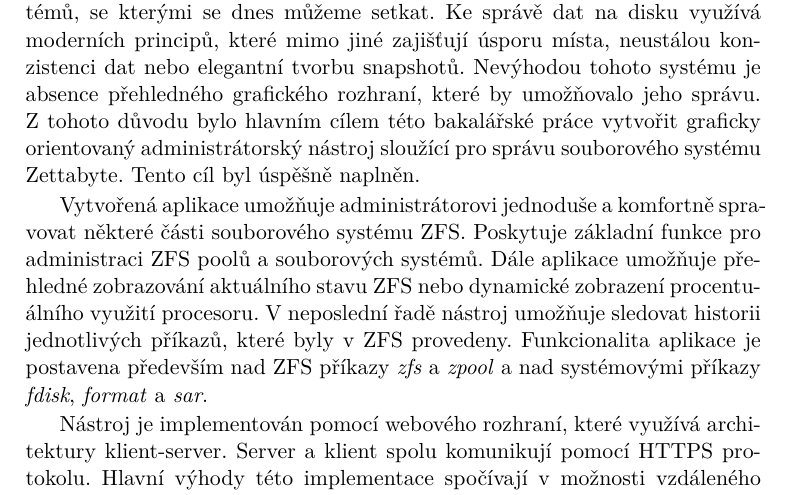
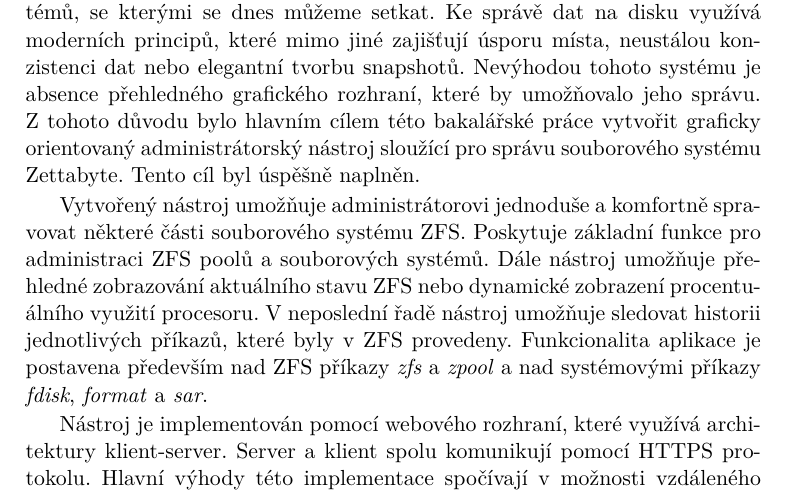
Before and after one commit to simacektomas/Bakalarka, a LaTeX thesis (BP_Šimáček_Tomáš_2016.tex, which reads chapters/conclusion.tex): part of page 63 of 75, cut so that both start at the same text. Compiled offline with pdfLaTeX.

```diff
--- a/chapters/conclusion.tex
+++ b/chapters/conclusion.tex
@@ -1,6 +1,6 @@
 Souborový systém ZettaByte je jeden z nejpokročilejších souborových systémů, se kterými se dnes můžeme setkat. Ke správě dat na disku využívá moderních principů, které mimo jiné zajišťují úsporu místa, neustálou konzistenci dat nebo elegantní tvorbu snapshotů. Nevýhodou tohoto systému je absence přehledného grafického rozhraní, které by umožňovalo jeho správu. Z tohoto důvodu bylo hlavním cílem této bakalářské práce vytvořit graficky orientovaný administrátorský nástroj sloužící pro správu souborového systému Zettabyte. Tento cíl byl úspěšně naplněn.
 
-Vytvořená aplikace umožňuje administrátorovi jednoduše a komfortně spravovat některé části souborového systému ZFS. Poskytuje základní funkce pro administraci ZFS poolů a souborových systémů. Dále aplikace umožňuje přehledné zobrazování aktuálního stavu ZFS nebo dynamické zobrazení procentuálního využití procesoru. V~neposlední řadě nástroj umožňuje sledovat historii jednotlivých příkazů, které byly v~ZFS provedeny. Funkcionalita aplikace je postavena především nad ZFS příkazy \emph{zfs} a \emph{zpool} a nad systémovými příkazy \emph{fdisk}, \emph{format} a \emph{sar}.
+Vytvořený nástroj umožňuje administrátorovi jednoduše a komfortně spravovat některé části souborového systému ZFS. Poskytuje základní funkce pro administraci ZFS poolů a souborových systémů. Dále nástroj umožňuje přehledné zobrazování aktuálního stavu ZFS nebo dynamické zobrazení procentuálního využití procesoru. V~neposlední řadě nástroj umožňuje sledovat historii jednotlivých příkazů, které byly v~ZFS provedeny. Funkcionalita aplikace je postavena především nad ZFS příkazy \emph{zfs} a \emph{zpool} a nad systémovými příkazy \emph{fdisk}, \emph{format} a \emph{sar}.
 
 Nástroj je implementován pomocí webového rozhraní, které využívá architektury klient-server. Server a klient spolu komunikují pomocí HTTPS protokolu. Hlavní výhody této implementace spočívají v možnosti vzdáleného přístupu a nezávislosti klienta a serveru. Z tohoto důvodu může být aplikace spouštěna pod operačním systémem Solaris, zatímco klient může odesílat požadavky z jiného operačního systému. Hlavním předmětem komunikace jsou HTML stránky, po kterých se uživatel může libovolně pohybovat bez nutnosti hlubší znalosti architektury aplikace.
 
```
